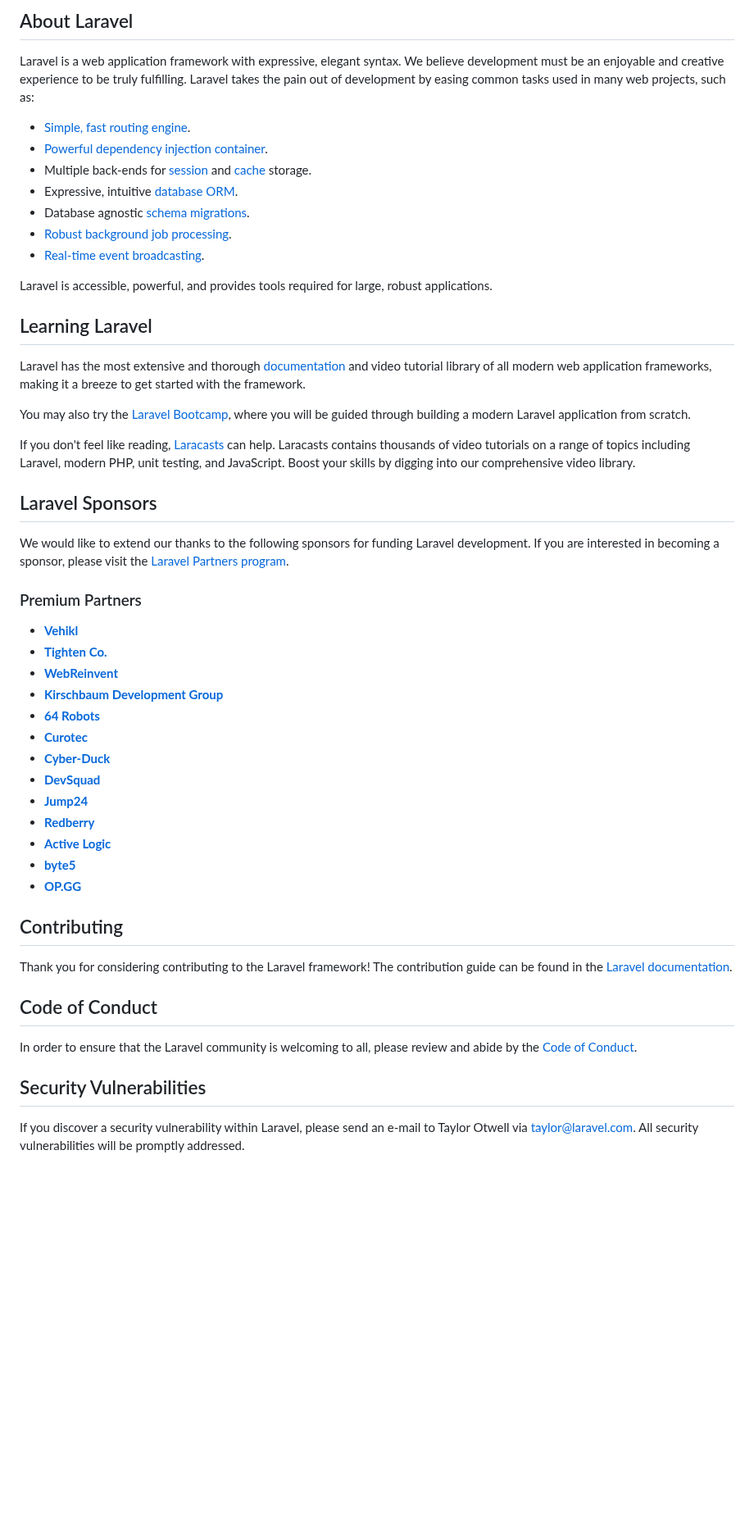
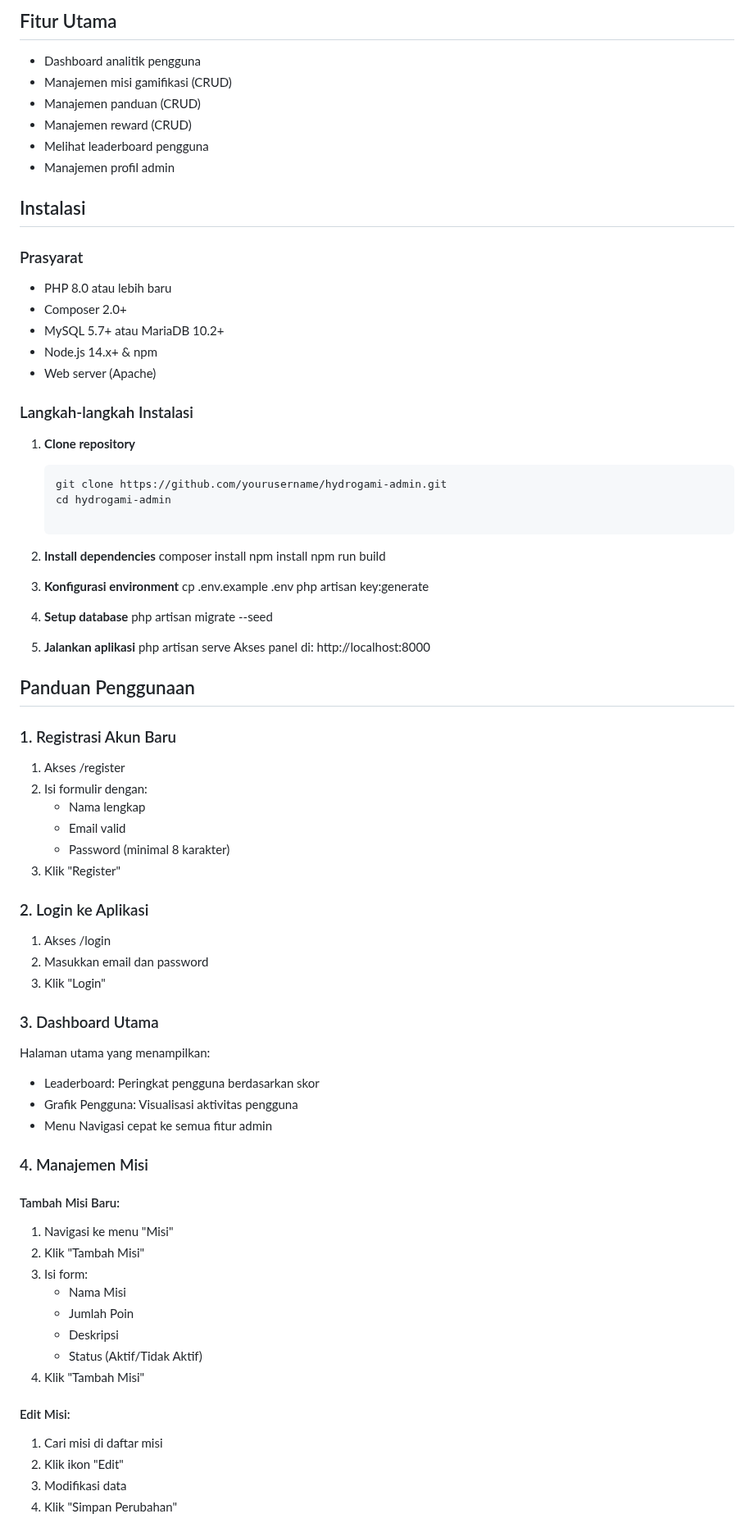
Before and after one commit to citramps/Admin-HydroGami, a Markdown page: README.md, the part around one of its changes. Shown at 82% size. Drawn GitHub-style; blank space fills up the shorter version.

````diff
--- a/README.md
+++ b/README.md
@@ -9,55 +4,82 @@
 
-## About Laravel
+## Fitur Utama
+- Dashboard analitik pengguna
+- Manajemen misi gamifikasi (CRUD)
+- Manajemen panduan (CRUD)
+- Manajemen reward (CRUD)
+- Melihat leaderboard pengguna
+- Manajemen profil admin
 
-Laravel is a web application framework with expressive, elegant syntax. We believe development must be an enjoyable and creative experience to be truly fulfilling. Laravel takes the pain out of development by easing common tasks used in many web projects, such as:
+## Instalasi
 
-- [Simple, fast routing engine](https://laravel.com/docs/routing).
-- [Powerful dependency injection container](https://laravel.com/docs/container).
-- Multiple back-ends for [session](https://laravel.com/docs/session) and [cache](https://laravel.com/docs/cache) storage.
-- Expressive, intuitive [database ORM](https://laravel.com/docs/eloquent).
-- Database agnostic [schema migrations](https://laravel.com/docs/migrations).
-- [Robust background job processing](https://laravel.com/docs/queues).
-- [Real-time event broadcasting](https://laravel.com/docs/broadcasting).
+### Prasyarat
+- PHP 8.0 atau lebih baru
+- Composer 2.0+
+- MySQL 5.7+ atau MariaDB 10.2+
+- Node.js 14.x+ & npm
+- Web server (Apache)
 
-Laravel is accessible, powerful, and provides tools required for large, robust applications.
 
-## Learning Laravel
+### Langkah-langkah Instalasi
+1. **Clone repository**
+   ```bash
+   git clone https://github.com/yourusername/hydrogami-admin.git
+   cd hydrogami-admin
 
-Laravel has the most extensive and thorough [documentation](https://laravel.com/docs) and video tutorial library of all modern web application frameworks, making it a breeze to get started with the framework.
+2. **Install dependencies**
+   composer install
+   npm install
+   npm run build
 
-You may also try the [Laravel Bootcamp](https://bootcamp.laravel.com), where you will be guided through building a modern Laravel application from scratch.
+3. **Konfigurasi environment**
+   cp .env.example .env
+   php artisan key:generate
 
-If you don't feel like reading, [Laracasts](https://laracasts.com) can help. Laracasts contains thousands of video tutorials on a range of topics including Laravel, modern PHP, unit testing, and JavaScript. Boost your skills by digging into our comprehensive video library.
+4. **Setup database**
+   php artisan migrate --seed
 
-## Laravel Sponsors
+3. **Jalankan aplikasi**
+   php artisan serve
+   Akses panel di: http://localhost:8000
 
-We would like to extend our thanks to the following sponsors for funding Laravel development. If you are interested in becoming a sponsor, please visit the [Laravel Partners program](https://partners.laravel.com).
 
-### Premium Partners
+## Panduan Penggunaan
+### 1. Registrasi Akun Baru
+1. Akses /register
+2. Isi formulir dengan:
+   - Nama lengkap
+   - Email valid
+   - Password (minimal 8 karakter)
+3. Klik "Register"
 
-- **[Vehikl](https://vehikl.com/)**
-- **[Tighten Co.](https://tighten.co)**
-- **[WebReinvent](https://webreinvent.com/)**
-- **[Kirschbaum Development Group](https://kirschbaumdevelopment.com)**
-- **[64 Robots](https://64robots.com)**
-- **[Curotec](https://www.curotec.com/services/technologies/laravel/)**
-- **[Cyber-Duck](https://cyber-duck.co.uk)**
-- **[DevSquad](https://devsquad.com/hire-laravel-developers)**
-- **[Jump24](https://jump24.co.uk)**
-- **[Redberry](https://redberry.international/laravel/)**
-- **[Active Logic](https://activelogic.com)**
-- **[byte5](https://byte5.de)**
-- **[OP.GG](https://op.gg)**
 
-## Contributing
+### 2. Login ke Aplikasi
+1. Akses /login
+2. Masukkan email dan password
+3. Klik "Login"
 
-Thank you for considering contributing to the Laravel framework! The contribution guide can be found in the [Laravel documentation](https://laravel.com/docs/contributions).
 
-## Code of Conduct
+### 3. Dashboard Utama
+Halaman utama yang menampilkan:
+- Leaderboard: Peringkat pengguna berdasarkan skor
+- Grafik Pengguna: Visualisasi aktivitas pengguna
+- Menu Navigasi cepat ke semua fitur admin
 
-In order to ensure that the Laravel community is welcoming to all, please review and abide by the [Code of Conduct](https://laravel.com/docs/contributions#code-of-conduct).
 
-## Security Vulnerabilities
+### 4. Manajemen Misi
+#### Tambah Misi Baru:
+1. Navigasi ke menu "Misi"
+2. Klik "Tambah Misi"
+3. Isi form:
+   - Nama Misi
+   - Jumlah Poin
+   - Deskripsi
+   - Status (Aktif/Tidak Aktif)
+4. Klik "Tambah Misi"
 
-If you discover a security vulnerability within Laravel, please send an e-mail to Taylor Otwell via [taylor@laravel.com](mailto:taylor@laravel.com). All security vulnerabilities will be promptly addressed.
+#### Edit Misi:
+1. Cari misi di daftar misi
+2. Klik ikon "Edit"
+3. Modifikasi data
+4. Klik "Simpan Perubahan"
 
````
Also changed, not shown: other parts of README.md (+73 -9 lines).
